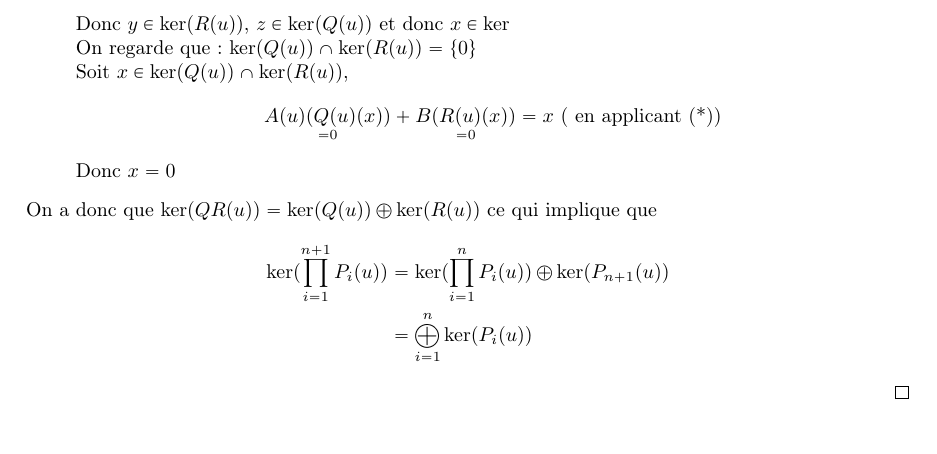
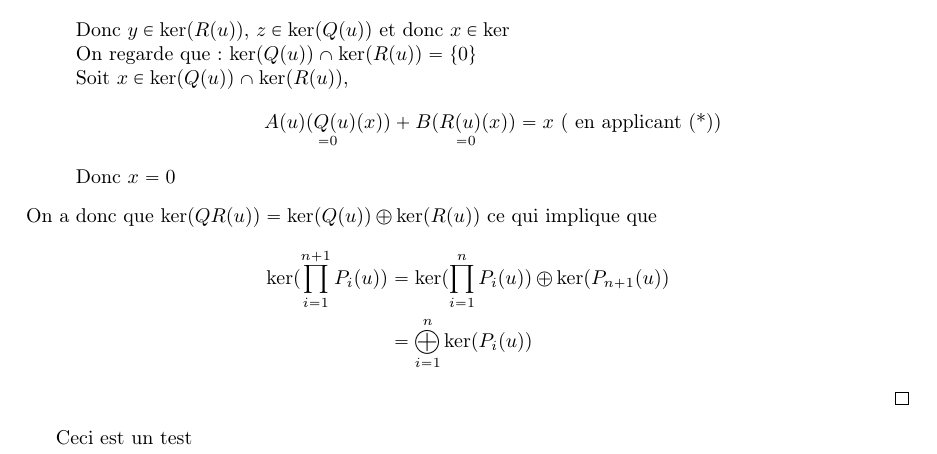
Before and after one commit to CeciestuntestKST/Cours-de-Math-matiques, a LaTeX document (L3/Algèbre 2.tex): part of page 34 of 34, cut so that both start at the same text. Compiled offline with pdfLaTeX.

Commit message:
13 oct. 2026, 15:28

```diff
--- a/L3/Algèbre 2.tex
+++ b/L3/Algèbre 2.tex
@@ -1412,4 +1412,6 @@
             &=\bigoplus_{i=1}^n\ker(P_i(u))
         \end{align*}
     \end{proof}
+
+    Ceci est un test
 \end{document}
```
